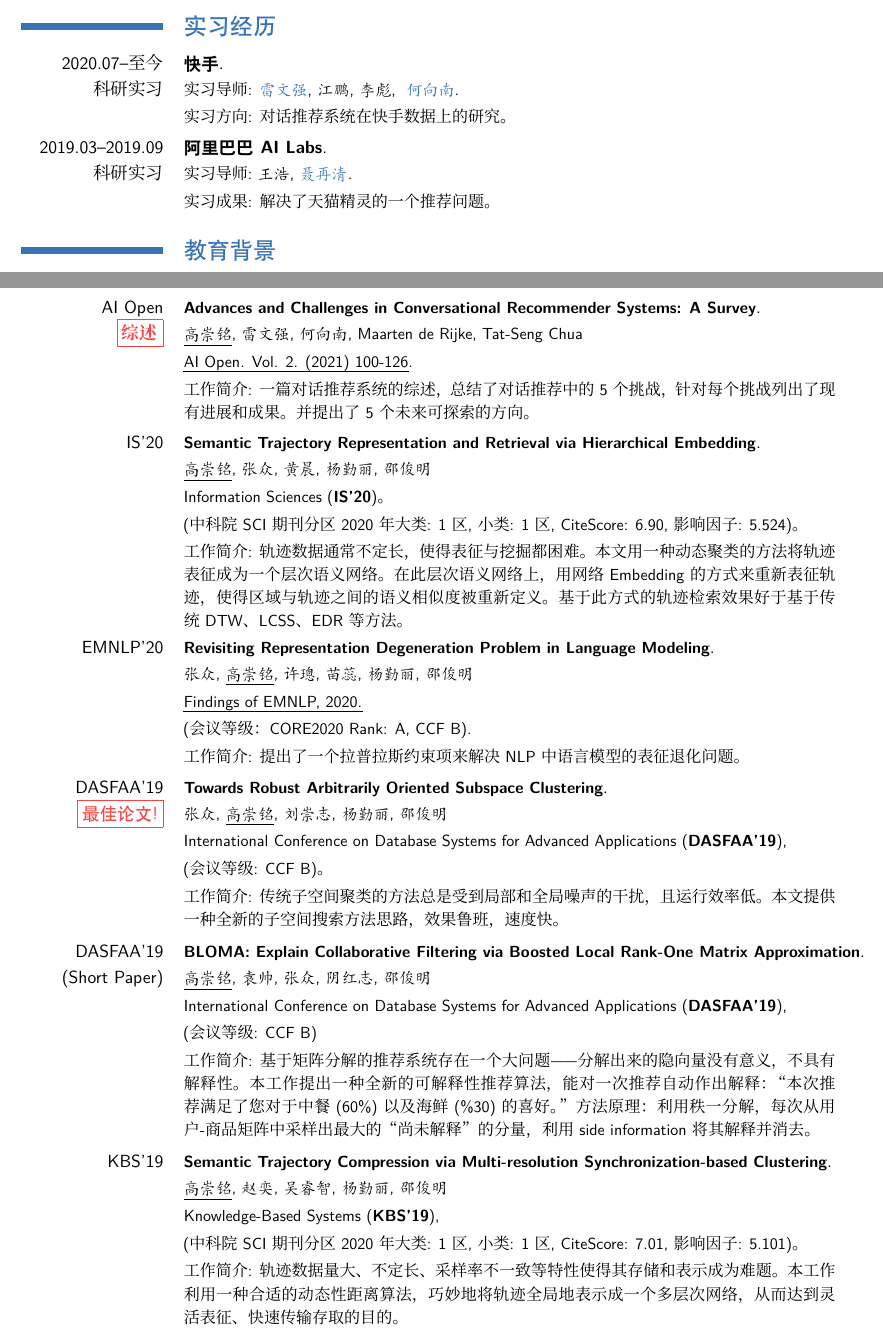
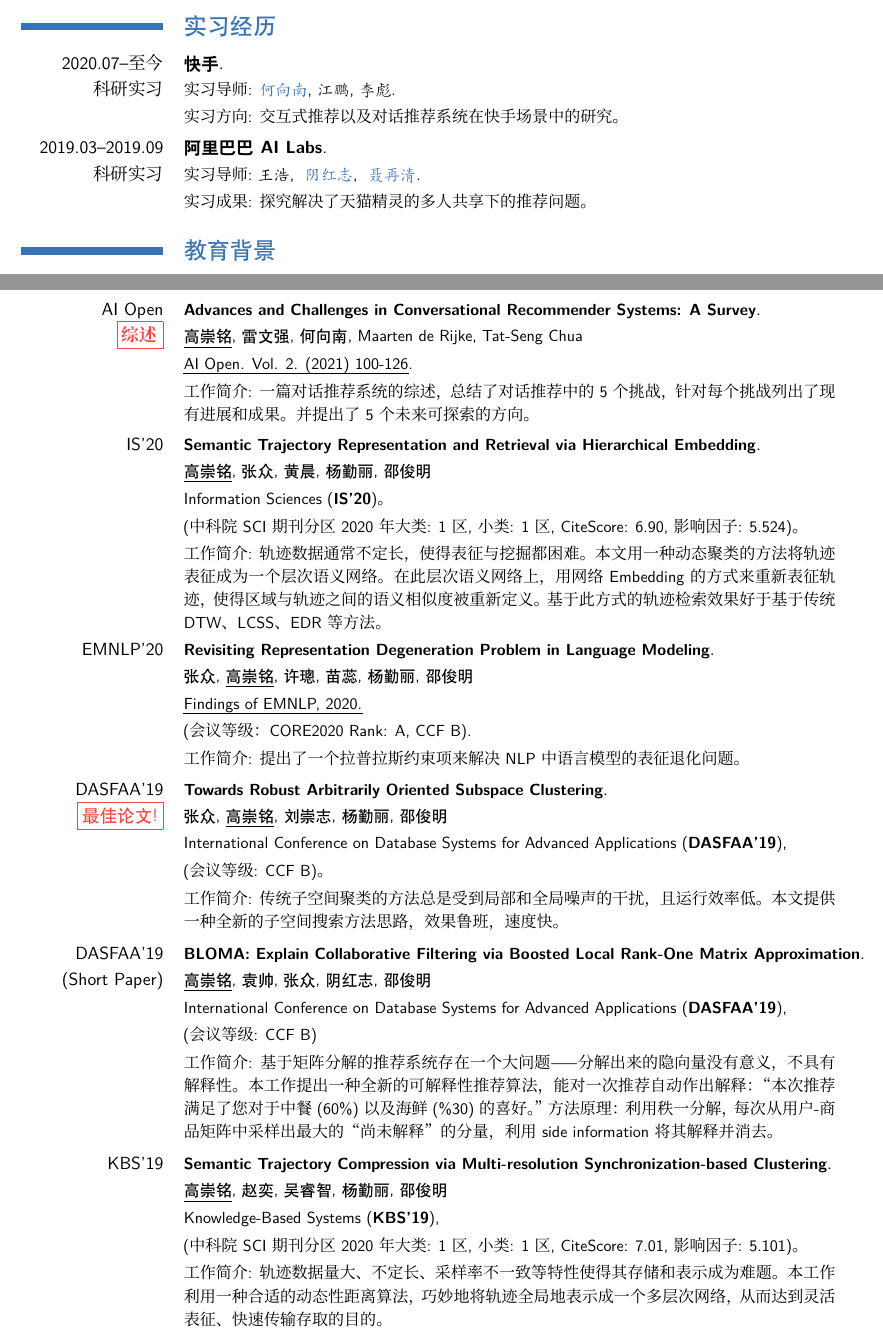
Before and after one commit to chongminggao/Homepage-ChongmingGAO, a LaTeX CV (files/resume/高崇铭-中科大-18064850580.tex): two parts of pages 1 and 2 of 4, joined at a grey line, cut so that both start at the same text. Compiled offline with XeLaTeX; a missing font is replaced by an installed copy or a similar font.

Commit message:
小修简历，将中文的名字从楷体变成黑体，网页style中加入hover样式

```diff
--- a/files/resume/高崇铭-中科大-18064850580.tex
+++ b/files/resume/高崇铭-中科大-18064850580.tex
@@ -26,11 +26,11 @@
 \documentclass[11pt,a4paper,sans]{moderncv} % Font sizes: 10, 11, or 12; paper sizes: a4paper, letterpaper, a5paper, legalpaper, executivepaper or landscape; font families: sans or roman
 % \documentclass{ctexart}
 
+ \usepackage{ctex}
 \usepackage{xeCJK}
 \usepackage{fontspec}
 
 \renewcommand{\baselinestretch}{1.2}
-
 
 % \usepackage{fontspec}
 % \usepackage{xunicode}
@@ -142,17 +142,16 @@
 % }
 % \vspace{1mm}
 
-
-\cventry{2020.07--至今\\科研实习}{\cu{快手}}{}{}{}{实习导师:\kai{\href{https://scholar.google.com/citations?user=qexdxuEAAAAJ&hl=en}{\blue{雷文强}}, 江鹏, 李彪, \href{http://staff.ustc.edu.cn/~hexn/}{\blue{\kai{何向南}}}}.\vspace{1mm}\\
-实习方向: 对话推荐系统在快手数据上的研究。}
+\cventry{2020.07--至今\\科研实习}{\cu{快手}}{}{}{}{实习导师:\kai{\href{http://staff.ustc.edu.cn/~hexn/}{\blue{\kai{何向南}}, 江鹏, 李彪}}.\vspace{1mm}\\
+实习方向: 交互式推荐以及对话推荐系统在快手场景中的研究。}
 \vspace{1mm}
 
 % \cventry{2019.03--2019.09\\科研实习}{\cu{阿里巴巴} AI Labs}{}{}{}{实习导师:\kai{\href{https://scholar.google.com/citations?user=N4rQYDAAAAAJ&hl=en}{\blue{王浩}},\href{http://www.zaiqing.net/}{\blue{聂再清}}}.\vspace{1mm}\\
 % 实习成果: 解决了天猫精灵的一个推荐问题。}
 % \vspace{1mm}
 
-\cventry{2019.03--2019.09\\科研实习}{\cu{阿里巴巴} AI Labs}{}{}{}{实习导师:\kai{王浩,\href{http://air.tsinghua.edu.cn/EN/team-detail.html?id=35&classid=8}{\blue{聂再清}}}.\vspace{1mm}\\
-实习成果: 解决了天猫精灵的一个推荐问题。}
+\cventry{2019.03--2019.09\\科研实习}{\cu{阿里巴巴} AI Labs}{}{}{}{实习导师:\kai{王浩, \href{https://sites.google.com/view/hongzhi-yin/home}{\blue{\kai{阴红志}}}, \href{http://air.tsinghua.edu.cn/EN/team-detail.html?id=35&classid=8}{\blue{聂再清}}}.\vspace{1mm}\\
+实习成果: 探究解决了天猫精灵的多人共享下的推荐问题。}
 \vspace{1mm}
 
 % \cventry{2016.09--2019.03}{University of Electronic Science and Technology of China}{}{}{}
@@ -208,17 +207,17 @@
 
 
 
-\cventry{AI Open\\\red{\fbox{\textbf{综述}}}}{\small Advances and Challenges in Conversational Recommender Systems: A Survey}{}{}{}{\small \kai{\underline{高崇铭}, 雷文强, 何向南},  Maarten de Rijke, Tat-Seng Chua\vspace{1mm}\\
+\cventry{AI Open\\\red{\fbox{\textbf{综述}}}}{\small Advances and Challenges in Conversational Recommender Systems: A Survey}{}{}{}{\small \cu{\underline{高崇铭}, 雷文强, 何向南},  Maarten de Rijke, Tat-Seng Chua\vspace{1mm}\\
 \emph{AI Open. Vol. 2. (2021) 100-126}.\vspace{1mm}\\
 工作简介: 一篇对话推荐系统的综述，总结了对话推荐中的5个挑战，针对每个挑战列出了现有进展和成果。并提出了5个未来可探索的方向。}
 \vspace{1mm}
 
-\cventry{IS'20}{\small Semantic Trajectory Representation and Retrieval via Hierarchical Embedding}{}{}{}{\small \kai{\underline{高崇铭}, 张众, 黄晨, 杨勤丽, 邵俊明}\vspace{1mm}\\
+\cventry{IS'20}{\small Semantic Trajectory Representation and Retrieval via Hierarchical Embedding}{}{}{}{\small \cu{\underline{高崇铭}, 张众, 黄晨, 杨勤丽, 邵俊明}\vspace{1mm}\\
 Information Sciences (\textbf{IS'20})。 \vspace{1mm}\\
 (中科院SCI期刊分区2020年 大类: 1区, 小类: 1区, CiteScore: 6.90, 影响因子: 5.524)。\vspace{1mm}\\
 工作简介: 轨迹数据通常不定长，使得表征与挖掘都困难。本文用一种动态聚类的方法将轨迹表征成为一个层次语义网络。在此层次语义网络上，用网络Embedding的方式来重新表征轨迹，使得区域与轨迹之间的语义相似度被重新定义。基于此方式的轨迹检索效果好于基于传统DTW、LCSS、EDR等方法。}
 
-\cventry{EMNLP'20}{\small Revisiting Representation Degeneration Problem in Language Modeling}{}{}{}{\small \kai{张众, \underline{高崇铭}, 许璁, 苗蕊, 杨勤丽, 邵俊明}\vspace{1mm}\\
+\cventry{EMNLP'20}{\small Revisiting Representation Degeneration Problem in Language Modeling}{}{}{}{\small \cu{张众, \underline{高崇铭}, 许璁, 苗蕊, 杨勤丽, 邵俊明}\vspace{1mm}\\
 \emph{Findings of EMNLP, 2020.}\vspace{1mm}\\
 (会议等级：CORE2020 Rank: A, CCF B). \vspace{1mm}\\
 工作简介: 提出了一个拉普拉斯约束项来解决NLP中语言模型的表征退化问题。
@@ -226,21 +225,21 @@ Information Sciences (\textbf{IS'20})。 \vspace{1mm}\\
 \vspace{1mm}
 
 \cventry{DASFAA'19\red{\fbox{\cu{最佳论文!}}}}
-{\small Towards Robust Arbitrarily Oriented Subspace Clustering}{}{}{}{\small \kai{张众, \underline{高崇铭}, 刘崇志, 杨勤丽, 邵俊明}\vspace{1mm}\\
+{\small Towards Robust Arbitrarily Oriented Subspace Clustering}{}{}{}{\small \cu{张众, \underline{高崇铭}, 刘崇志, 杨勤丽, 邵俊明}\vspace{1mm}\\
  International Conference on Database Systems for Advanced Applications (\textbf{DASFAA'19}), \vspace{1mm}\\
 (会议等级: CCF B)。\vspace{1mm}\\
 工作简介: 传统子空间聚类的方法总是受到局部和全局噪声的干扰，且运行效率低。本文提供一种全新的子空间搜索方法思路，效果鲁班，速度快。
 }
 \vspace{1mm}
 
-\cventry{DASFAA'19\\(Short Paper)}{\small \mbox{BLOMA: Explain Collaborative Filtering via Boosted Local Rank-One Matrix Approximation}}{}{}{}{\small \kai{\underline{高崇铭}, 袁帅, 张众, 阴红志, 邵俊明}\vspace{1mm}\\
+\cventry{DASFAA'19\\(Short Paper)}{\small \mbox{BLOMA: Explain Collaborative Filtering via Boosted Local Rank-One Matrix Approximation}}{}{}{}{\small \cu{\underline{高崇铭}, 袁帅, 张众, 阴红志, 邵俊明}\vspace{1mm}\\
  International Conference on Database Systems for Advanced Applications (\textbf{DASFAA'19}), \vspace{1mm}\\
  (会议等级: CCF B)\vspace{1mm}\\
 工作简介: 基于矩阵分解的推荐系统存在一个大问题——分解出来的隐向量没有意义，不具有解释性。本工作提出一种全新的可解释性推荐算法，能对一次推荐自动作出解释：“本次推荐满足了您对于中餐(60\%)以及海鲜(\%30)的喜好。” 方法原理：利用秩一分解，每次从用户-商品矩阵中采样出最大的“尚未解释”的分量，利用side information将其解释并消去。
 }
 \vspace{1mm}
 
-\cventry{KBS'19}{\small Semantic Trajectory Compression via Multi-resolution Synchronization-based Clustering}{}{}{}{\small \kai{\underline{高崇铭}, 赵奕, 吴睿智, 杨勤丽, 邵俊明}\vspace{1mm}\\
+\cventry{KBS'19}{\small Semantic Trajectory Compression via Multi-resolution Synchronization-based Clustering}{}{}{}{\small \cu{\underline{高崇铭}, 赵奕, 吴睿智, 杨勤丽, 邵俊明}\vspace{1mm}\\
 Knowledge-Based Systems (\textbf{KBS'19}), \vspace{1mm}\\
 (中科院SCI期刊分区2020年 大类: 1区, 小类: 1区, CiteScore: 7.01, 影响因子: 5.101)。\vspace{1mm}\\
 工作简介: 轨迹数据量大、不定长、采样率不一致等特性使得其存储和表示成为难题。本工作利用一种合适的动态性距离算法，巧妙地将轨迹全局地表示成一个多层次网络，从而达到灵活表征、快速传输存取的目的。
```
Also changed, not shown: files/resume/Chongming Gao(高崇铭)-USTC-18064850580.tex (+2 -2 lines), files/resume/Chongming Gao(高崇铭)-USTC-18064850580.pdf, files/resume/高崇铭-中科大-18064850580.pdf, files/resume/高崇铭-中科大-18064850580.tex (10 more changed lines), 1 other file.
